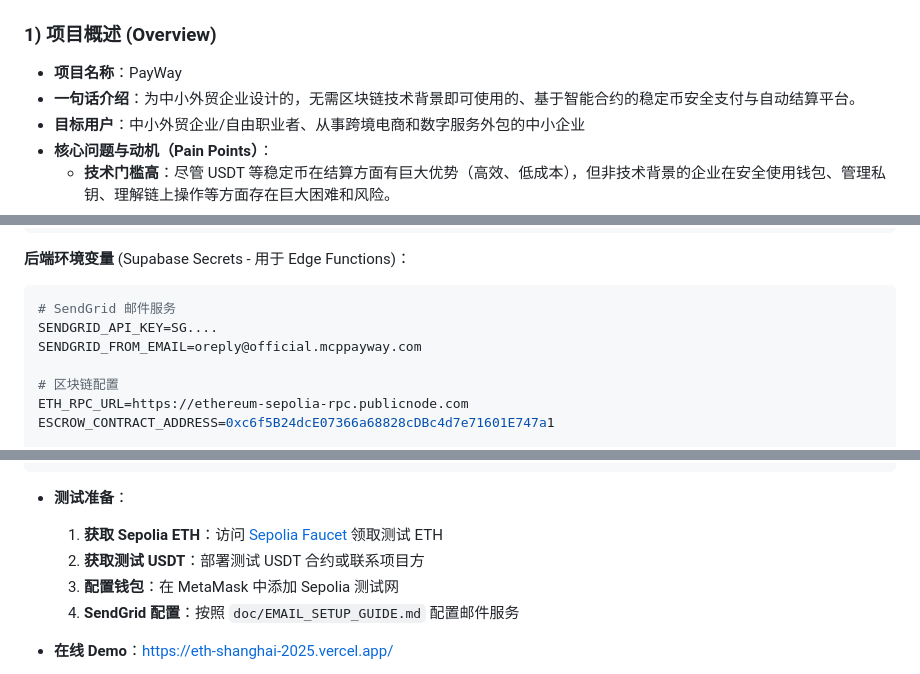
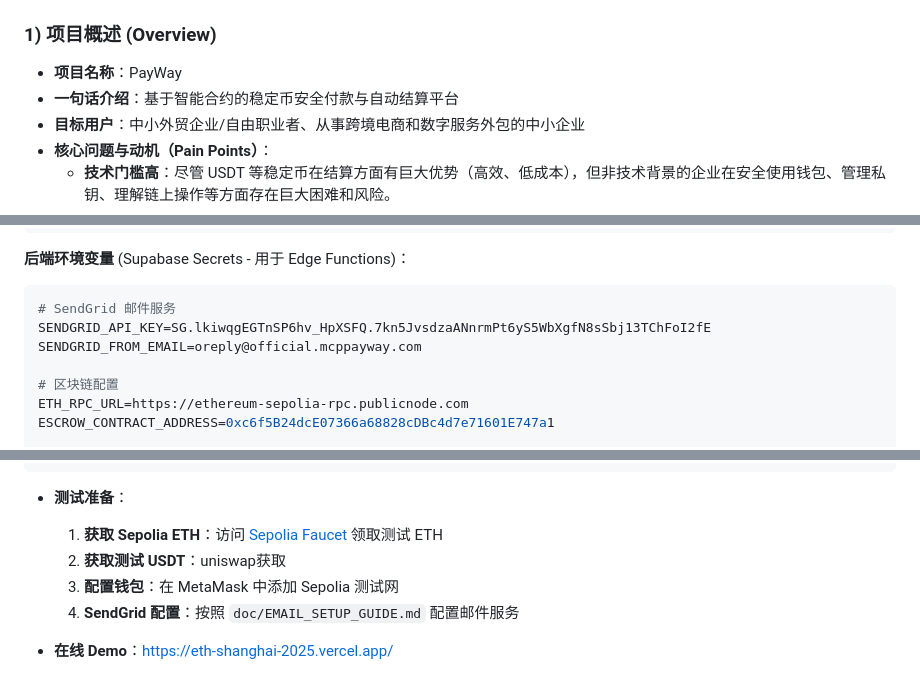
Before and after one commit to xyl2004/ETHShanghai-2025, a Markdown page: projects/qd-payway/README.md, 3 parts joined by grey strips. Drawn GitHub-style.

Commit message:
完善文档

````diff
--- a/projects/qd-payway/README.md
+++ b/projects/qd-payway/README.md
@@ -15,7 +15,7 @@
 ### 1) 项目概述 (Overview)
 
 - **项目名称**：PayWay
-- **一句话介绍**：为中小外贸企业设计的，无需区块链技术背景即可使用的、基于智能合约的稳定币安全支付与自动结算平台。
+- **一句话介绍**：基于智能合约的稳定币安全付款与自动结算平台
 - **目标用户**：中小外贸企业/自由职业者、从事跨境电商和数字服务外包的中小企业
 - **核心问题与动机（Pain Points）**：
   - **技术门槛高**：尽管 USDT 等稳定币在结算方面有巨大优势（高效、低成本），但非技术背景的企业在安全使用钱包、管理私钥、理解链上操作等方面存在巨大困难和风险。
@@ -112,7 +112,7 @@ NEXT_PUBLIC_RELEASE_EMAIL_ADDRESS=oreply@official.mcppayway.com
 **后端环境变量** (Supabase Secrets - 用于 Edge Functions)：
 ```bash
 # SendGrid 邮件服务
-SENDGRID_API_KEY=SG....
+SENDGRID_API_KEY=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
 SENDGRID_FROM_EMAIL=oreply@official.mcppayway.com
 
 # 区块链配置
@@ -159,7 +159,7 @@ npm run dev
 
 - **测试准备**：
   1. **获取 Sepolia ETH**：访问 [Sepolia Faucet](https://sepoliafaucet.com/) 领取测试 ETH
-  2. **获取测试 USDT**：部署测试 USDT 合约或联系项目方
+  2. **获取测试 USDT**：uniswap获取
   3. **配置钱包**：在 MetaMask 中添加 Sepolia 测试网
   4. **SendGrid 配置**：按照 `doc/EMAIL_SETUP_GUIDE.md` 配置邮件服务
 
````
